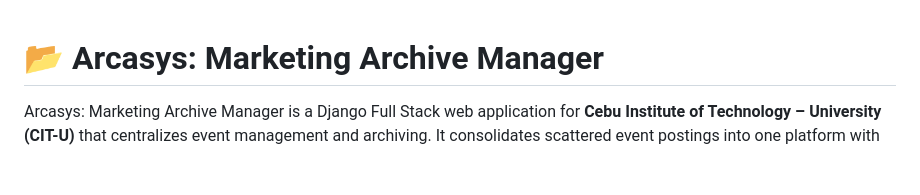
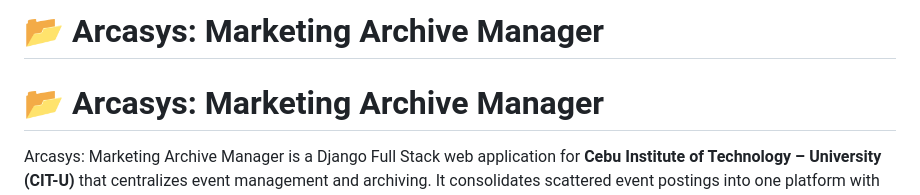
Before and after one commit to LikeYasay/CSIT327-G1-Arcasys, a Markdown page: README.md, the part around the change. Drawn GitHub-style; blank space fills up the shorter version.

```diff
--- a/README.md
+++ b/README.md
@@ -1,3 +1,4 @@
+# 📂 Arcasys: Marketing Archive Manager
 # 📂 Arcasys: Marketing Archive Manager
 
    Arcasys: Marketing Archive Manager is a Django Full Stack web application for **Cebu Institute of Technology – University (CIT-U)** that centralizes event management and archiving. It consolidates scattered event postings into one platform with role-based access, smart search and filters, and integration with external platforms—improving communication, transparency, and accessibility across the university.
```
